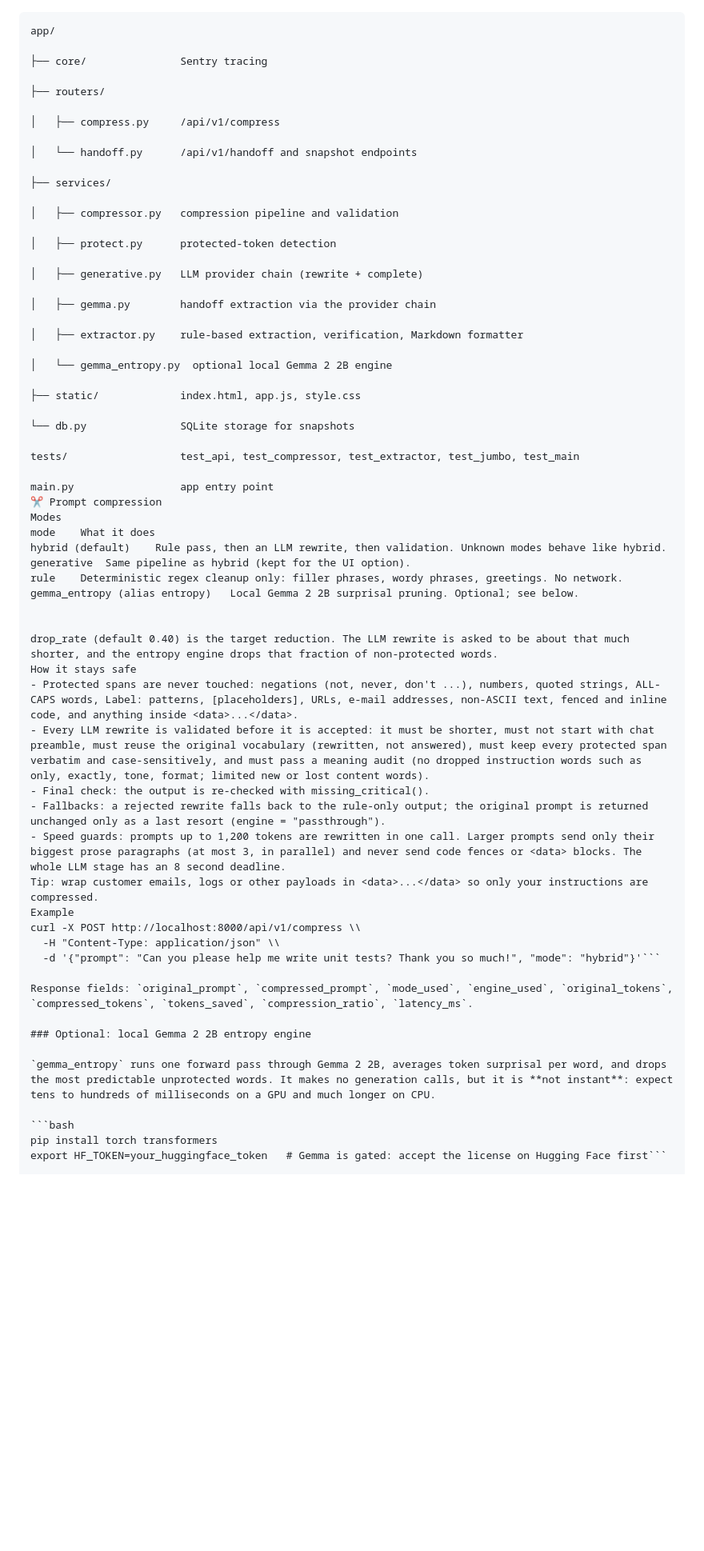
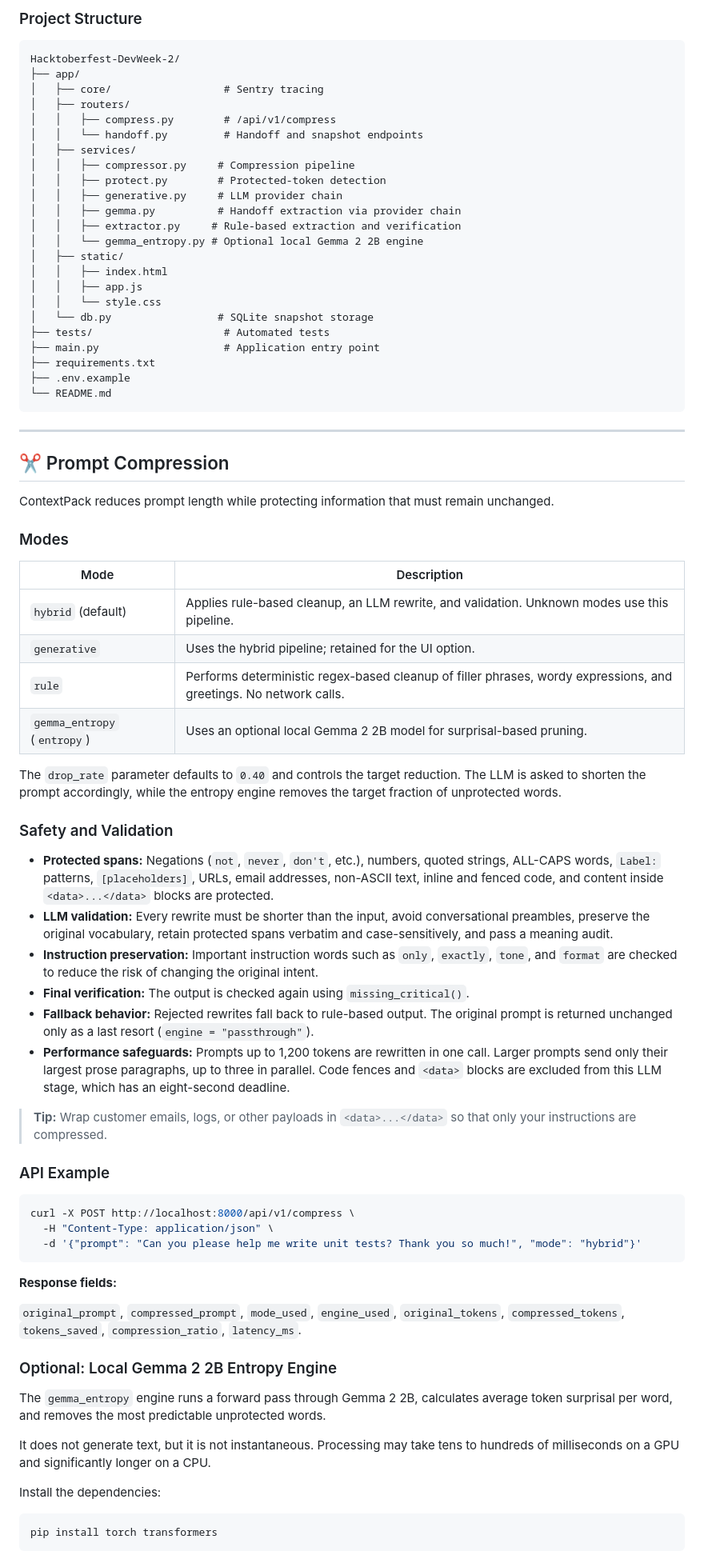
Before and after one commit to aaryanideas28/Hacktoberfest-DevWeek-2, a Markdown page: README.md, the part around one of its changes. Shown at 80% size. GitHub-like rendering; blank space fills up the shorter version.

````diff
--- a/README.md
+++ b/README.md
@@ -63,65 +39,80 @@ Both features share one safety principle: nothing a model says is trusted. Every
+### Project Structure
 
 ```text
-app/
+Hacktoberfest-DevWeek-2/
+├── app/
+│   ├── core/                  # Sentry tracing
+│   ├── routers/
+│   │   ├── compress.py        # /api/v1/compress
+│   │   └── handoff.py         # Handoff and snapshot endpoints
+│   ├── services/
+│   │   ├── compressor.py     # Compression pipeline
+│   │   ├── protect.py        # Protected-token detection
+│   │   ├── generative.py     # LLM provider chain
+│   │   ├── gemma.py          # Handoff extraction via provider chain
+│   │   ├── extractor.py     # Rule-based extraction and verification
+│   │   └── gemma_entropy.py # Optional local Gemma 2 2B engine
+│   ├── static/
+│   │   ├── index.html
+│   │   ├── app.js
+│   │   └── style.css
+│   └── db.py                 # SQLite snapshot storage
+├── tests/                     # Automated tests
+├── main.py                    # Application entry point
+├── requirements.txt
+├── .env.example
+└── README.md
+```
 
-├── core/               Sentry tracing
+---
 
-├── routers/
+## ✂️ Prompt Compression
 
-│   ├── compress.py     /api/v1/compress
+ContextPack reduces prompt length while protecting information that must remain unchanged.
 
-│   └── handoff.py      /api/v1/handoff and snapshot endpoints
+### Modes
 
-├── services/
+| Mode | Description |
+|---|---|
+| `hybrid` (default) | Applies rule-based cleanup, an LLM rewrite, and validation. Unknown modes use this pipeline. |
+| `generative` | Uses the hybrid pipeline; retained for the UI option. |
+| `rule` | Performs deterministic regex-based cleanup of filler phrases, wordy expressions, and greetings. No network calls. |
+| `gemma_entropy` (`entropy`) | Uses an optional local Gemma 2 2B model for surprisal-based pruning. |
 
-│   ├── compressor.py   compression pipeline and validation
+The `drop_rate` parameter defaults to `0.40` and controls the target reduction. The LLM is asked to shorten the prompt accordingly, while the entropy engine removes the target fraction of unprotected words.
 
-│   ├── protect.py      protected-token detection
+### Safety and Validation
 
-│   ├── generative.py   LLM provider chain (rewrite + complete)
+- **Protected spans:** Negations (`not`, `never`, `don't`, etc.), numbers, quoted strings, ALL-CAPS words, `Label:` patterns, `[placeholders]`, URLs, email addresses, non-ASCII text, inline and fenced code, and content inside `<data>...</data>` blocks are protected.
+- **LLM validation:** Every rewrite must be shorter than the input, avoid conversational preambles, preserve the original vocabulary, retain protected spans verbatim and case-sensitively, and pass a meaning audit.
+- **Instruction preservation:** Important instruction words such as `only`, `exactly`, `tone`, and `format` are checked to reduce the risk of changing the original intent.
+- **Final verification:** The output is checked again using `missing_critical()`.
+- **Fallback behavior:** Rejected rewrites fall back to rule-based output. The original prompt is returned unchanged only as a last resort (`engine = "passthrough"`).
+- **Performance safeguards:** Prompts up to 1,200 tokens are rewritten in one call. Larger prompts send only their largest prose paragraphs, up to three in parallel. Code fences and `<data>` blocks are excluded from this LLM stage, which has an eight-second deadline.
 
-│   ├── gemma.py        handoff extraction via the provider chain
+> **Tip:** Wrap customer emails, logs, or other payloads in `<data>...</data>` so that only your instructions are compressed.
 
-│   ├── extractor.py    rule-based extraction, verification, Markdown formatter
+### API Example
 
-│   └── gemma_entropy.py  optional local Gemma 2 2B engine
+```bash
+curl -X POST http://localhost:8000/api/v1/compress \
+  -H "Content-Type: application/json" \
+  -d '{"prompt": "Can you please help me write unit tests? Thank you so much!", "mode": "hybrid"}'
+```
 
-├── static/             index.html, app.js, style.css
+**Response fields:**
 
-└── db.py               SQLite storage for snapshots
+`original_prompt`, `compressed_prompt`, `mode_used`, `engine_used`, `original_tokens`, `compressed_tokens`, `tokens_saved`, `compression_ratio`, `latency_ms`.
 
-tests/                  test_api, test_compressor, test_extractor, test_jumbo, test_main
+### Optional: Local Gemma 2 2B Entropy Engine
 
-main.py                 app entry point
-✂️ Prompt compression
-Modes
-mode	What it does
-hybrid (default)	Rule pass, then an LLM rewrite, then validation. Unknown modes behave like hybrid.
-generative	Same pipeline as hybrid (kept for the UI option).
-rule	Deterministic regex cleanup only: filler phrases, wordy phrases, greetings. No network.
-gemma_entropy (alias entropy)	Local Gemma 2 2B surprisal pruning. Optional; see below.
+The `gemma_entropy` engine runs a forward pass through Gemma 2 2B, calculates average token surprisal per word, and removes the most predictable unprotected words.
 
+It does not generate text, but it is not instantaneous. Processing may take tens to hundreds of milliseconds on a GPU and significantly longer on a CPU.
 
-drop_rate (default 0.40) is the target reduction. The LLM rewrite is asked to be about that much shorter, and the entropy engine drops that fraction of non-protected words.
-How it stays safe
-- Protected spans are never touched: negations (not, never, don't ...), numbers, quoted strings, ALL-CAPS words, Label: patterns, [placeholders], URLs, e-mail addresses, non-ASCII text, fenced and inline code, and anything inside <data>...</data>.
-- Every LLM rewrite is validated before it is accepted: it must be shorter, must not start with chat preamble, must reuse the original vocabulary (rewritten, not answered), must keep every protected span verbatim and case-sensitively, and must pass a meaning audit (no dropped instruction words such as only, exactly, tone, format; limited new or lost content words).
-- Final check: the output is re-checked with missing_critical().
-- Fallbacks: a rejected rewrite falls back to the rule-only output; the original prompt is returned unchanged only as a last resort (engine = "passthrough").
-- Speed guards: prompts up to 1,200 tokens are rewritten in one call. Larger prompts send only their biggest prose paragraphs (at most 3, in parallel) and never send code fences or <data> blocks. The whole LLM stage has an 8 second deadline.
-Tip: wrap customer emails, logs or other payloads in <data>...</data> so only your instructions are compressed.
-Example
-curl -X POST http://localhost:8000/api/v1/compress \\
-  -H "Content-Type: application/json" \\
-  -d '{"prompt": "Can you please help me write unit tests? Thank you so much!", "mode": "hybrid"}'```
-
-Response fields: `original_prompt`, `compressed_prompt`, `mode_used`, `engine_used`, `original_tokens`, `compressed_tokens`, `tokens_saved`, `compression_ratio`, `latency_ms`.
-
-### Optional: local Gemma 2 2B entropy engine
-
-`gemma_entropy` runs one forward pass through Gemma 2 2B, averages token surprisal per word, and drops the most predictable unprotected words. It makes no generation calls, but it is **not instant**: expect tens to hundreds of milliseconds on a GPU and much longer on CPU.
+Install the dependencies:
 
 ```bash
 pip install torch transformers
-export HF_TOKEN=your_huggingface_token   # Gemma is gated: accept the license on Hugging Face first```
+```
 
````
Also changed, not shown: other parts of README.md (+143 -109 lines).
